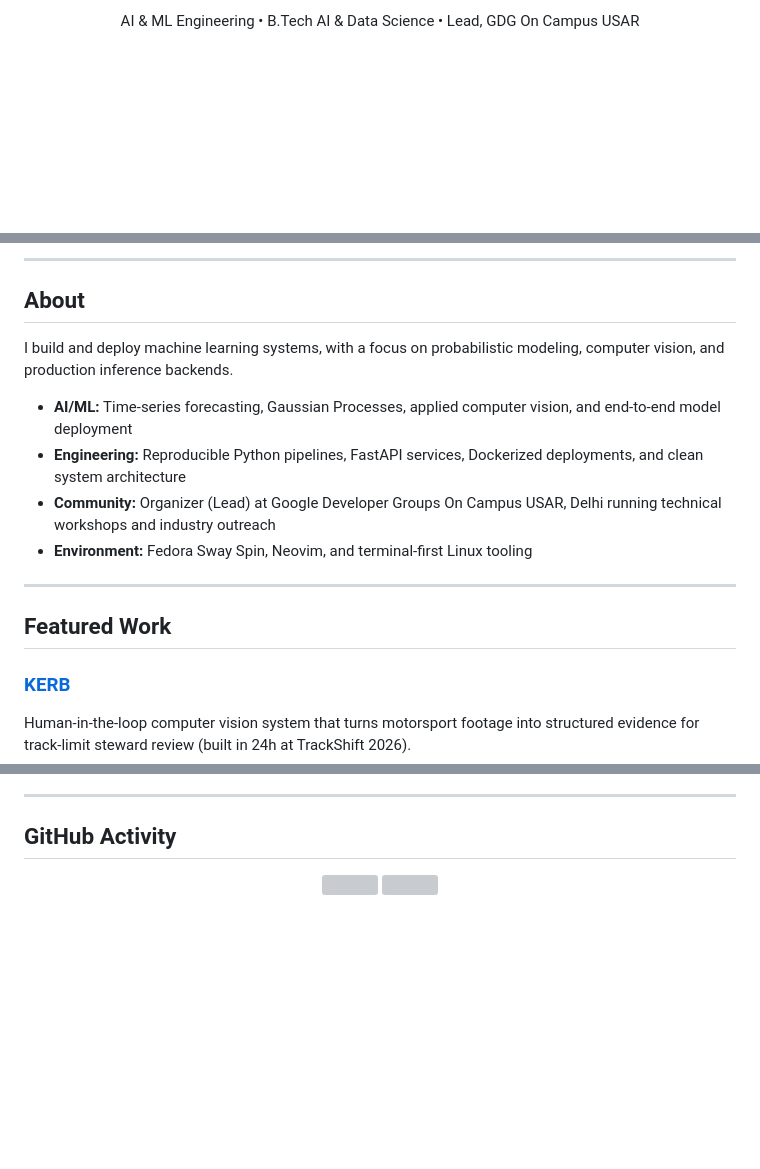
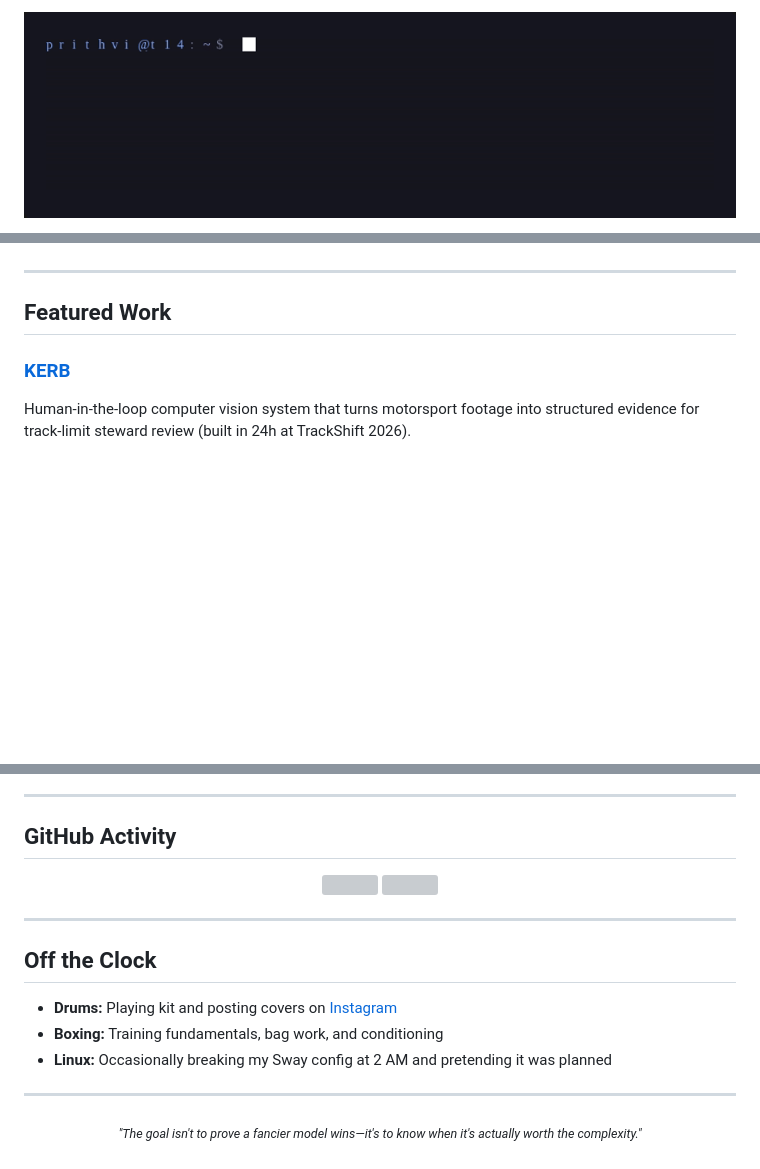
Before and after one commit to PrithviKaushik/PrithviKaushik, a Markdown page: README.md, 3 parts joined by grey strips. Rendered like a GitHub page; pictures changed too: banner.gif (added); blank space fills up the shorter version; grey boxes are pictures that could not be loaded.

```diff
--- a/README.md
+++ b/README.md
@@ -3,5 +1,5 @@
 <p align="center">
-  AI & ML Engineering • B.Tech AI & Data Science • Lead, GDG On Campus USAR
+  <img src="./banner.gif" alt="Prithvi Kaushik" width="100%" />
 </p>
 
 <p align="center">
@@ -10,15 +9,4 @@
 </p>
-
----
-
-## About
-
-I build and deploy machine learning systems, with a focus on probabilistic modeling, computer vision, and production inference backends.
-
-- **AI/ML:** Time-series forecasting, Gaussian Processes, applied computer vision, and end-to-end model deployment
-- **Engineering:** Reproducible Python pipelines, FastAPI services, Dockerized deployments, and clean system architecture
-- **Community:** Organizer (Lead) at Google Developer Groups On Campus USAR, Delhi running technical workshops and industry outreach
-- **Environment:** Fedora Sway Spin, Neovim, and terminal-first Linux tooling
 
 ---
 
@@ -93,3 +82,17 @@ Controlled empirical study comparing stationary vs. non-stationary Gaussian Proc
     src="https://github-readme-stats.vercel.app/api/top-langs/?username=PrithviKaushik&layout=compact&theme=tokyonight&hide_border=true&hide=dart,html,css"
   />
 </p>
+
+---
+
+## Off the Clock
+
+- **Drums:** Playing kit and posting covers on [Instagram](https://www.instagram.com/reallyprithvi)
+- **Boxing:** Training fundamentals, bag work, and conditioning
+- **Linux:** Occasionally breaking my Sway config at 2 AM and pretending it was planned
+
+---
+
+<p align="center">
+  <sub><i>"The goal isn't to prove a fancier model wins—it's to know when it's actually worth the complexity."</i></sub>
+</p>
```
Also changed, not shown: other parts of README.md (+4 -4 lines).
